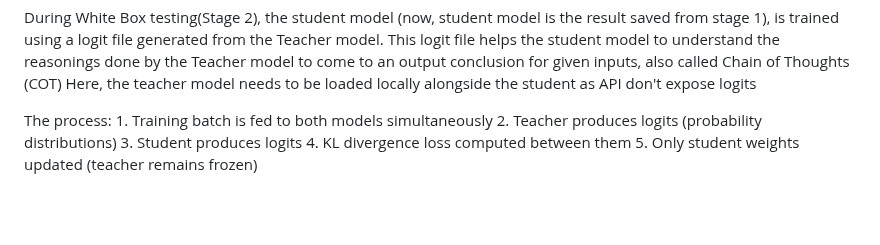
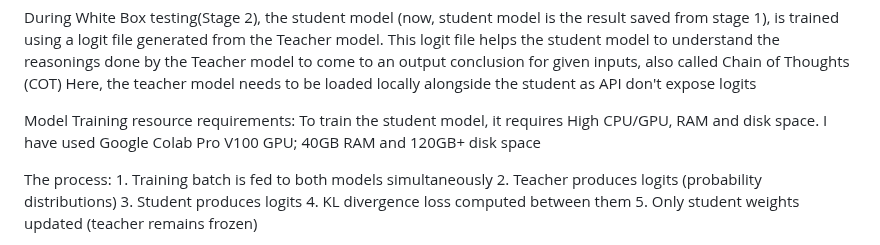
Before and after one commit to abhi-84/Easydistill_knowledge_distillation, a Markdown page: README.md, the part around the change. Rendered like a GitHub page; blank space fills up the shorter version.

Commit message:
Update README with model training resource requirements
Added resource requirements for model training.

```diff
--- a/README.md
+++ b/README.md
@@ -11,6 +11,8 @@ During White Box testing(Stage 2), the student model (now, student model is the
 is trained using a logit file generated from the Teacher model. This logit file helps the student model to understand the reasonings
 done by the Teacher model to come to an output conclusion for given inputs, also called Chain of Thoughts (COT)
 Here, the teacher model needs to be loaded locally alongside the student as API don't expose logits
+
+Model Training resource requirements: To train the student model, it requires High CPU/GPU, RAM and disk space. I have used Google Colab Pro V100 GPU; 40GB RAM and 120GB+ disk space
 
 The process:
     1. Training batch is fed to both models simultaneously
```
